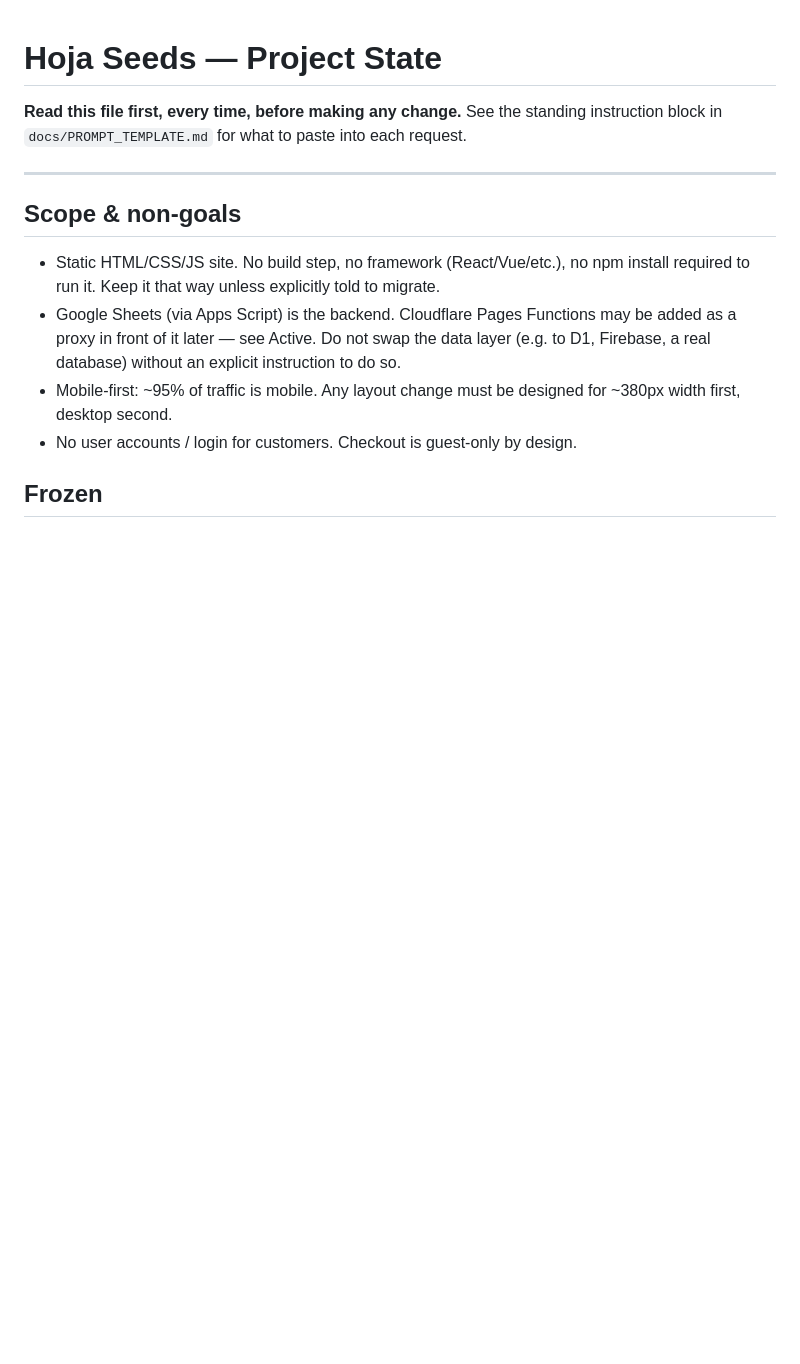
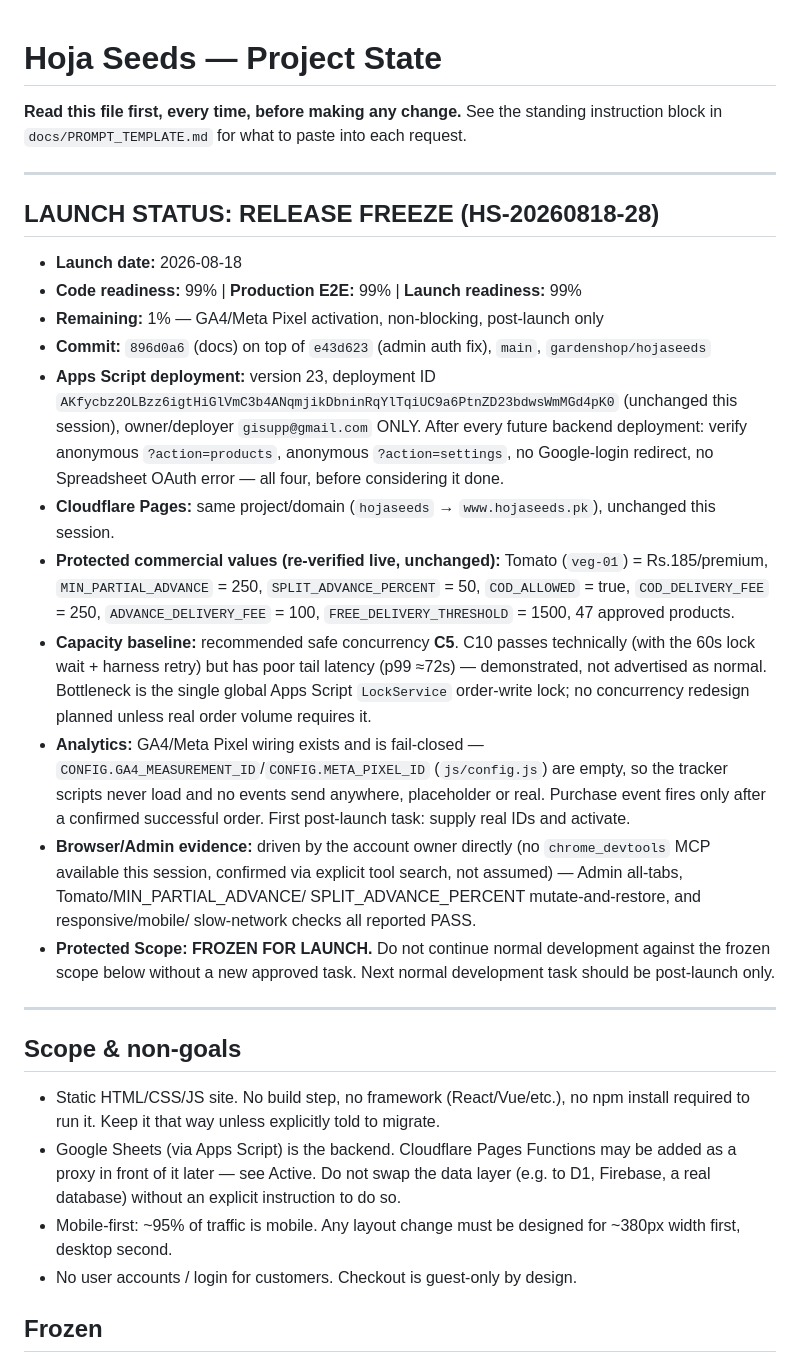
Before and after one commit to gardenshop/hojaseeds, a Markdown page: docs/PROJECT_STATE.md, the part around the change. GitHub-like rendering; blank space fills up the shorter version.

Commit message:
docs: mark HS-20260818-28 release freeze + launch status
Add a LAUNCH STATUS block recording release freeze decision, final
readiness percentages, commit/deployment identifiers, protected
commercial values, capacity baseline, fail-closed analytics status,
and Protected Scope = FROZEN FOR LAUNCH. No code changed.

Co-Authored-By: Claude Sonnet 5 <noreply@anthropic.com>

```diff
--- a/docs/PROJECT_STATE.md
+++ b/docs/PROJECT_STATE.md
@@ -3,6 +3,46 @@
 **Read this file first, every time, before making any change.** See the
 standing instruction block in `docs/PROMPT_TEMPLATE.md` for what to paste
 into each request.
+
+---
+
+## LAUNCH STATUS: RELEASE FREEZE (HS-20260818-28)
+
+- **Launch date:** 2026-08-18
+- **Code readiness:** 99% | **Production E2E:** 99% | **Launch readiness:** 99%
+- **Remaining:** 1% — GA4/Meta Pixel activation, non-blocking, post-launch only
+- **Commit:** `896d0a6` (docs) on top of `e43d623` (admin auth fix), `main`, `gardenshop/hojaseeds`
+- **Apps Script deployment:** version 23, deployment ID
+  `AKfycbz2OLBzz6igtHiGlVmC3b4ANqmjikDbninRqYlTqiUC9a6PtnZD23bdwsWmMGd4pK0`
+  (unchanged this session), owner/deployer `gisupp@gmail.com` ONLY. After
+  every future backend deployment: verify anonymous `?action=products`,
+  anonymous `?action=settings`, no Google-login redirect, no Spreadsheet
+  OAuth error — all four, before considering it done.
+- **Cloudflare Pages:** same project/domain (`hojaseeds` → `www.hojaseeds.pk`),
+  unchanged this session.
+- **Protected commercial values (re-verified live, unchanged):** Tomato
+  (`veg-01`) = Rs.185/premium, `MIN_PARTIAL_ADVANCE` = 250,
+  `SPLIT_ADVANCE_PERCENT` = 50, `COD_ALLOWED` = true, `COD_DELIVERY_FEE` =
+  250, `ADVANCE_DELIVERY_FEE` = 100, `FREE_DELIVERY_THRESHOLD` = 1500, 47
+  approved products.
+- **Capacity baseline:** recommended safe concurrency **C5**. C10 passes
+  technically (with the 60s lock wait + harness retry) but has poor tail
+  latency (p99 ≈72s) — demonstrated, not advertised as normal. Bottleneck is
+  the single global Apps Script `LockService` order-write lock; no
+  concurrency redesign planned unless real order volume requires it.
+- **Analytics:** GA4/Meta Pixel wiring exists and is fail-closed —
+  `CONFIG.GA4_MEASUREMENT_ID`/`CONFIG.META_PIXEL_ID` (`js/config.js`) are
+  empty, so the tracker scripts never load and no events send anywhere,
+  placeholder or real. Purchase event fires only after a confirmed
+  successful order. First post-launch task: supply real IDs and activate.
+- **Browser/Admin evidence:** driven by the account owner directly (no
+  `chrome_devtools` MCP available this session, confirmed via explicit tool
+  search, not assumed) — Admin all-tabs, Tomato/MIN_PARTIAL_ADVANCE/
+  SPLIT_ADVANCE_PERCENT mutate-and-restore, and responsive/mobile/
+  slow-network checks all reported PASS.
+- **Protected Scope: FROZEN FOR LAUNCH.** Do not continue normal
+  development against the frozen scope below without a new approved task.
+  Next normal development task should be post-launch only.
 
 ---
 
```
